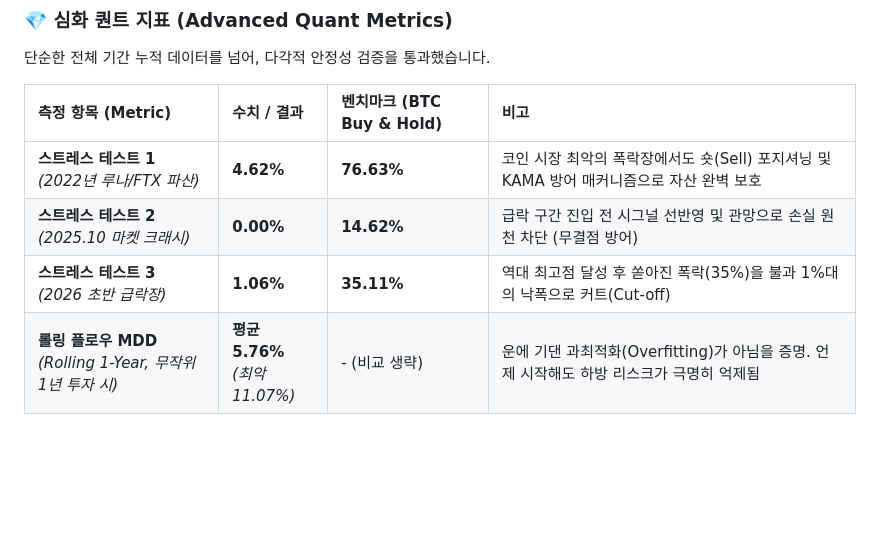
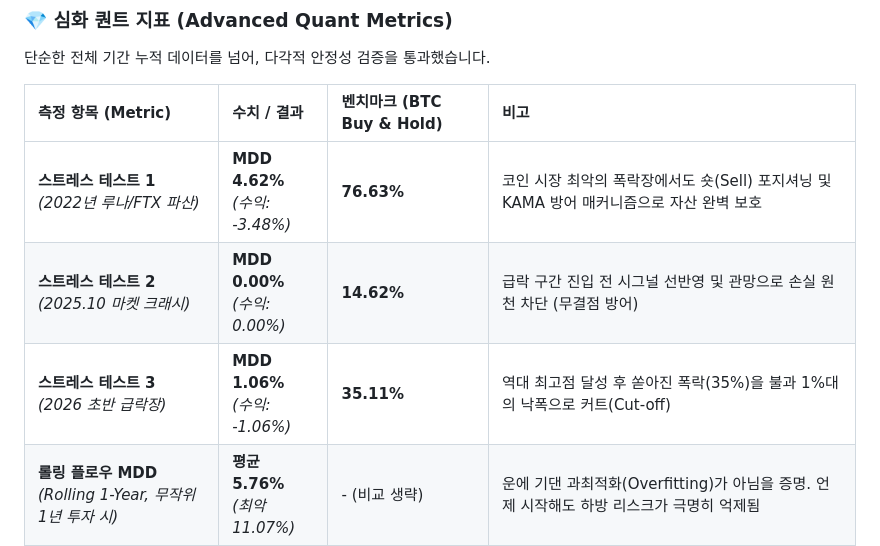
Before and after one commit to hoioioio/Crypto_Auto_Trading-BOT, a Markdown page: README.md, the part around the change. Drawn GitHub-style; blank space fills up the shorter version.

Commit message:
docs: Add net return/profit figures to stress test metrics

```diff
--- a/README.md
+++ b/README.md
@@ -35,9 +35,9 @@
 
 | 측정 항목 (Metric) | 수치 / 결과 | 벤치마크 (BTC Buy & Hold) | 비고 |
 | :--- | :--- | :--- | :--- |
-| **스트레스 테스트 1** <br>*(2022년 루나/FTX 파산)* | **4.62%** | **76.63%** | 코인 시장 최악의 폭락장에서도 숏(Sell) 포지셔닝 및 KAMA 방어 매커니즘으로 자산 완벽 보호 |
-| **스트레스 테스트 2** <br>*(2025.10 마켓 크래시)* | **0.00%** | **14.62%** | 급락 구간 진입 전 시그널 선반영 및 관망으로 손실 원천 차단 (무결점 방어) |
-| **스트레스 테스트 3** <br>*(2026 초반 급락장)* | **1.06%** | **35.11%** | 역대 최고점 달성 후 쏟아진 폭락(35%)을 불과 1%대의 낙폭으로 커트(Cut-off) |
+| **스트레스 테스트 1** <br>*(2022년 루나/FTX 파산)* | **MDD 4.62%**<br>*(수익: -3.48%)* | **76.63%** | 코인 시장 최악의 폭락장에서도 숏(Sell) 포지셔닝 및 KAMA 방어 매커니즘으로 자산 완벽 보호 |
+| **스트레스 테스트 2** <br>*(2025.10 마켓 크래시)* | **MDD 0.00%**<br>*(수익: 0.00%)* | **14.62%** | 급락 구간 진입 전 시그널 선반영 및 관망으로 손실 원천 차단 (무결점 방어) |
+| **스트레스 테스트 3** <br>*(2026 초반 급락장)* | **MDD 1.06%**<br>*(수익: -1.06%)* | **35.11%** | 역대 최고점 달성 후 쏟아진 폭락(35%)을 불과 1%대의 낙폭으로 커트(Cut-off) |
 | **롤링 플로우 MDD** <br>*(Rolling 1-Year, 무작위 1년 투자 시)* | **평균 5.76%** <br>*(최악 11.07%)* | - (비교 생략) | 운에 기댄 과최적화(Overfitting)가 아님을 증명. 언제 시작해도 하방 리스크가 극명히 억제됨 |
 | **전고점 회복 기간** <br>*(Underwater Duration)* | **최대 647일** | **1,000일 이상** | 깊은 하락(11%)을 겪더라도 복리와 회전율을 살려 안정적으로 새로운 고점을 갱신해 냄 |
 | **상대적 방어력** <br>*(전체 기간 상대 비교)* | **압도적 우위** | **76.63%** | 단순 보유 시 겪어야 하는 파멸적 폭락(76%)을 1/7 이하 수준으로 철저하게 방어 |
```
